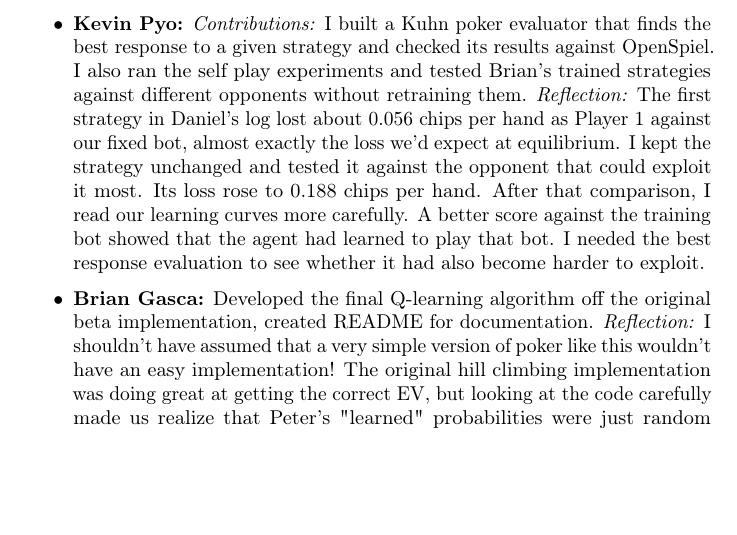
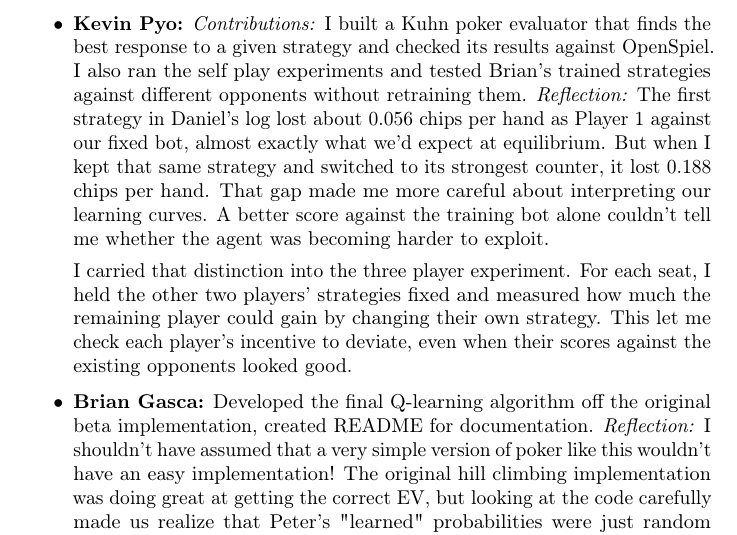
Before and after one commit to dwu0501/CSE150A-Project, a LaTeX paper (writeup/writeup_v1.2.tex): part of page 10 of 11, cut so that both start at the same text, the shorter picture padded with empty space. Compiled offline with pdfLaTeX; a LaTeX package or settings file that is missing is left out.

Commit message:
Revise Kevin Pyo's reflection on two- and three-player evaluation

```diff
--- a/writeup/writeup_v1.2.tex
+++ b/writeup/writeup_v1.2.tex
@@ -590,7 +590,9 @@ just the score.
 \begin{itemize}\itemsep2pt
   \item \textbf{Shawn Wang:} Brainstormed ideas, did background research into kuhn poker's logic system, and created beta versions of the RL algorithm. \emph{Reflection:} I think that reverse engineering this problem was actually harder than it would have been to just start from scratch and use a brute force compute. However, I learned it was much more rewarding to understand the underlying probability logic in order to reduce compute power needed to solve the problem. On top of saving a couple magnitudes of compute power we also got to work through kuhn poker like engineers, poking around and examining probability branches to find where we could optimize.
   \item \textbf{David Yu:} Helped with brainstorming ideas and added Q-Learning comparison to the writeup. \emph{Reflection:} I learned about poker, particularly Kuhn Poker. I also learned that some decisions have obvious answer and don't need to be learned(ie a king facing a bet should call), this shrinks the q table from 12 to 8 values.
-  \item \textbf{Kevin Pyo:} \emph{Contributions:} I built a Kuhn poker evaluator that finds the best response to a given strategy and checked its results against OpenSpiel. I also ran the self play experiments and tested Brian's trained strategies against different opponents without retraining them. \emph{Reflection:} The first strategy in Daniel's log lost about 0.056 chips per hand as Player 1 against our fixed bot, almost exactly the loss we'd expect at equilibrium. I kept the strategy unchanged and tested it against the opponent that could exploit it most. Its loss rose to 0.188 chips per hand. After that comparison, I read our learning curves more carefully. A better score against the training bot showed that the agent had learned to play that bot. I needed the best response evaluation to see whether it had also become harder to exploit.
+  \item \textbf{Kevin Pyo:} \emph{Contributions:} I built a Kuhn poker evaluator that finds the best response to a given strategy and checked its results against OpenSpiel. I also ran the self play experiments and tested Brian's trained strategies against different opponents without retraining them. \emph{Reflection:} The first strategy in Daniel's log lost about 0.056 chips per hand as Player 1 against our fixed bot, almost exactly what we'd expect at equilibrium. But when I kept that same strategy and switched to its strongest counter, it lost 0.188 chips per hand. That gap made me more careful about interpreting our learning curves. A better score against the training bot alone couldn't tell me whether the agent was becoming harder to exploit.
+
+I carried that distinction into the three player experiment. For each seat, I held the other two players' strategies fixed and measured how much the remaining player could gain by changing their own strategy. This let me check each player's incentive to deviate, even when their scores against the existing opponents looked good.
   \item \textbf{Brian Gasca:} Developed the final Q-learning algorithm off the original beta implementation,  created README for documentation. \emph{Reflection:} I shouldn't have assumed that a very simple version of poker like this wouldn't have an easy implementation! The original hill climbing implementation was doing great at getting the correct EV, but looking at the code carefully made us realize that Peter's "learned" probabilities were just random guesses at best, and the result was not very good. Switching to Q-learning showed me that reinforced learning would work better here, as the program can directly learn from experiences instead of just a linear optimization like the hill climbing. Next time, I'd spend more time researching the problem before even writing a single line of code, since I think if I understood the problem better, I would've had a much easier time.
   \item \textbf{Daniel Wu:} [1--2 sentences on tasks]. \emph{Reflection:} [what you learned].
 \end{itemize}
```
